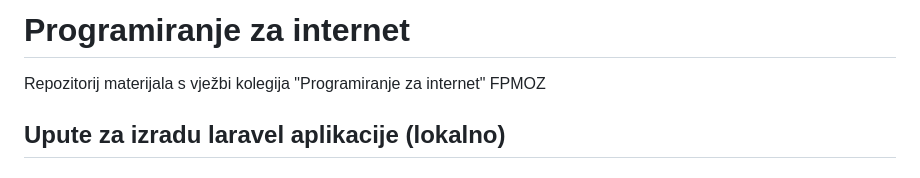
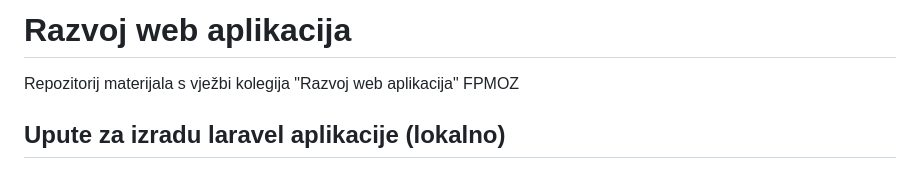
Before and after one commit to SUMIT-studenti/RWA, a Markdown page: README.md, the part around the change. Drawn GitHub-style.

```diff
--- a/README.md
+++ b/README.md
@@ -1,6 +1,6 @@
-# Programiranje za internet
+# Razvoj web aplikacija
 
-Repozitorij materijala s vježbi kolegija "Programiranje za internet" FPMOZ
+Repozitorij materijala s vježbi kolegija "Razvoj web aplikacija" FPMOZ
 
 ## Upute za izradu laravel aplikacije (lokalno)
 
```
